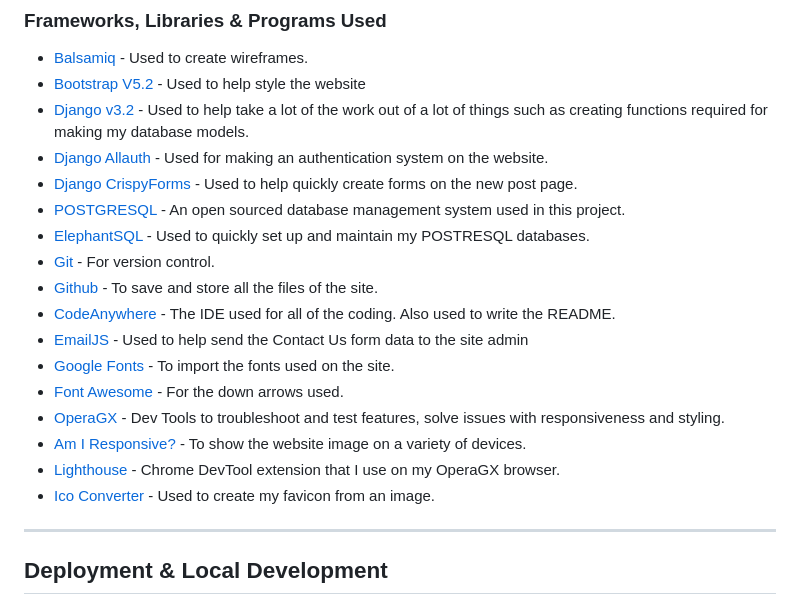
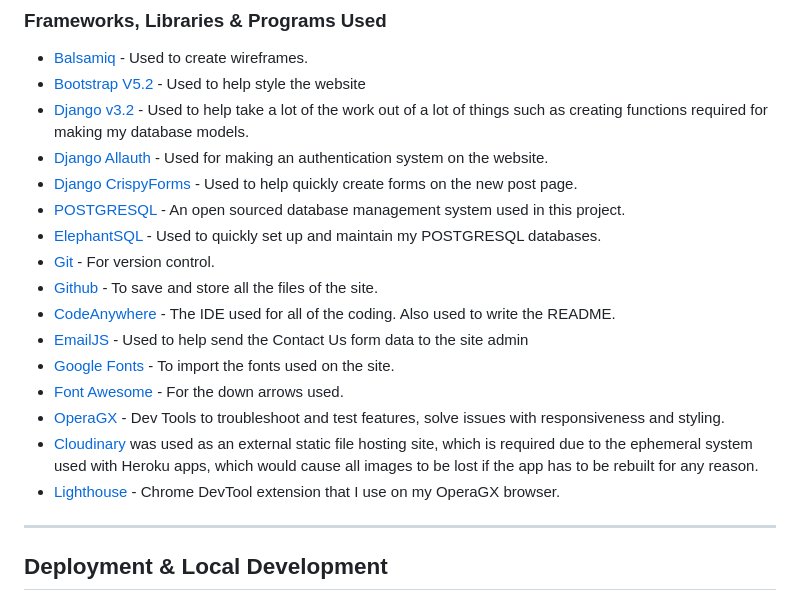
Before and after one commit to Welshy92/everyday-legends, a Markdown page: README.md, the part around one of its changes. GitHub-like rendering.

```diff
--- a/README.md
+++ b/README.md
@@ -141,7 +159,7 @@ HTML, CSS, Javascript, Python, Markdown
 * [Django Allauth](https://django-allauth.readthedocs.io/en/latest/) - Used for making an authentication system on the website.
 * [Django CrispyForms](https://django-crispy-forms.readthedocs.io/en/latest/) - Used to help quickly create forms on the new post page.
 * [POSTGRESQL](https://www.postgresql.org) - An open sourced database management system used in this project.
-* [ElephantSQL](https://www.elephantsql.com) - Used to quickly set up and maintain my POSTRESQL databases.
+* [ElephantSQL](https://www.elephantsql.com) - Used to quickly set up and maintain my POSTGRESQL databases.
 * [Git](https://git-scm.com) - For version control.
 * [Github](https://github.com) - To save and store all the files of the site.
 * [CodeAnywhere](https://codeanywhere.com/?ref=marcomartins11) - The IDE used for all of the coding. Also used to write the README.
@@ -149,9 +167,8 @@ HTML, CSS, Javascript, Python, Markdown
 * [Google Fonts](https://fonts.google.com) - To import the fonts used on the site.
 * [Font Awesome](https://fontawesome.com) - For the down arrows used.
 * [OperaGX](https://www.opera.com/gx) - Dev Tools to troubleshoot and test features, solve issues with responsiveness and styling.
-* [Am I Responsive?](https://ui.dev/amiresponsive) - To show the website image on a variety of devices.
+* [Cloudinary](https://cloudinary.com) was used as an external static file hosting site, which is required due to the ephemeral system used with Heroku apps, which would cause all images to be lost if the app has to be rebuilt for any reason.
 * [Lighthouse](https://chrome.google.com/webstore/detail/lighthouse/blipmdconlkpinefehnmjammfjpmpbjk?hl=en) - Chrome DevTool extension that I use on my OperaGX browser.
-* [Ico Converter](https://www.icoconverter.com) - Used to create my favicon from an image.
 ***
 ## **Deployment & Local Development**
 
```
Also changed, not shown: other parts of README.md (+36 -21 lines).
